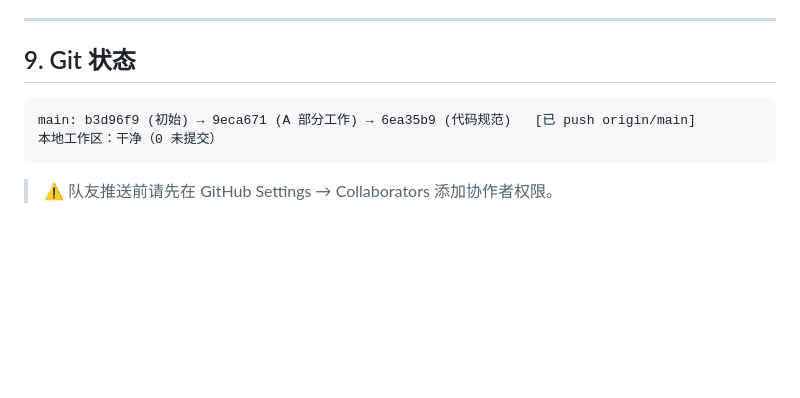
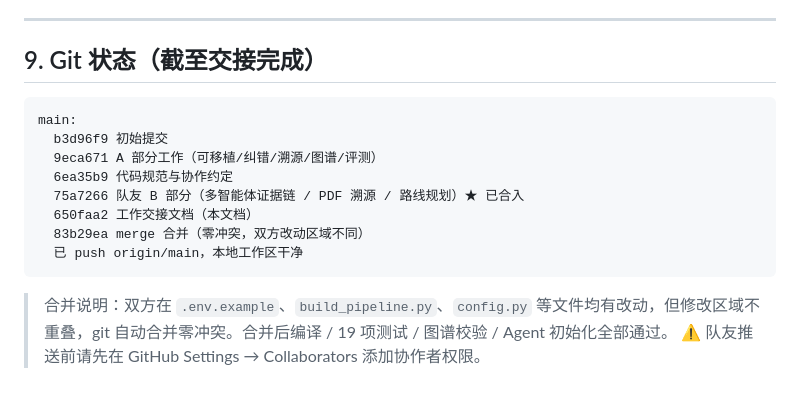
Before and after one commit to Marty-yuan/Red-Aechives-Agent, a Markdown page: docs/工作交接文档.md, the part around the change. GitHub-like rendering; blank space fills up the shorter version.

Commit message:
docs: 更新交接文档 Git 状态（队友 B 部分已合入）

````diff
--- a/docs/工作交接文档.md
+++ b/docs/工作交接文档.md
@@ -157,11 +157,18 @@ python src/web/app.py   # http://127.0.0.1:5000
 
 ---
 
-## 9. Git 状态
+## 9. Git 状态（截至交接完成）
 
 ```text
-main: b3d96f9 (初始) → 9eca671 (A 部分工作) → 6ea35b9 (代码规范)   [已 push origin/main]
-本地工作区：干净（0 未提交）
+main:
+  b3d96f9 初始提交
+  9eca671 A 部分工作（可移植/纠错/溯源/图谱/评测）
+  6ea35b9 代码规范与协作约定
+  75a7266 队友 B 部分（多智能体证据链 / PDF 溯源 / 路线规划）★ 已合入
+  650faa2 工作交接文档（本文档）
+  83b29ea merge 合并（零冲突，双方改动区域不同）
+  已 push origin/main，本地工作区干净
 ```
 
+> 合并说明：双方在 `.env.example`、`build_pipeline.py`、`config.py` 等文件均有改动，但修改区域不重叠，git 自动合并零冲突。合并后编译 / 19 项测试 / 图谱校验 / Agent 初始化全部通过。
 > ⚠️ 队友推送前请先在 GitHub Settings → Collaborators 添加协作者权限。
````
